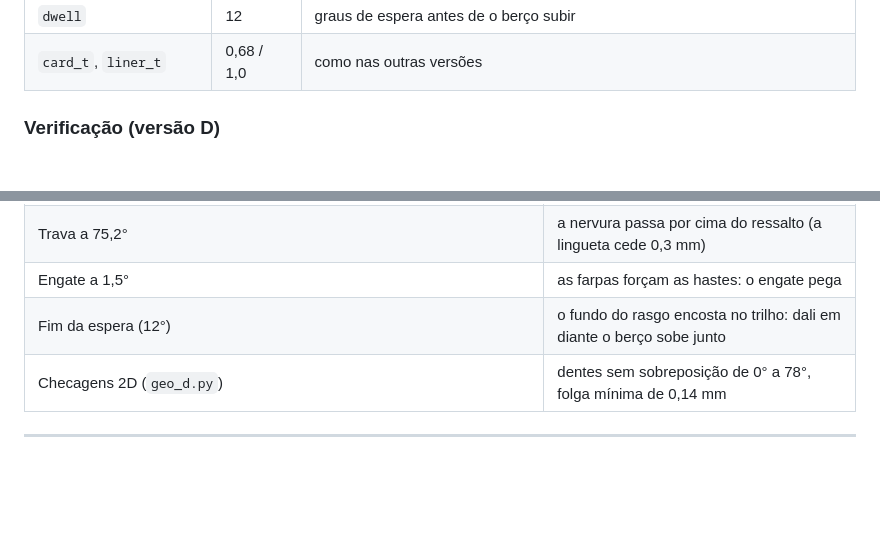
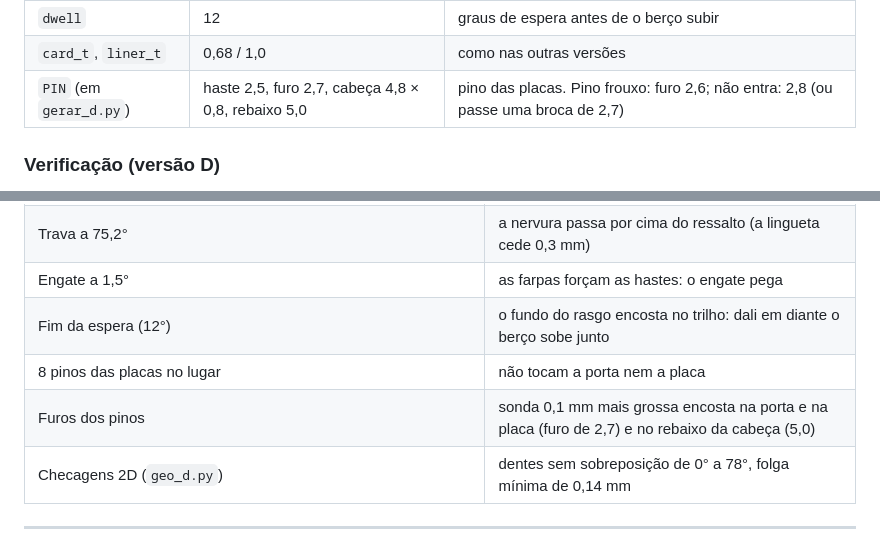
Before and after one commit to NoobDetonator/deckbox-ygo, a Markdown page: README.md, 2 parts joined by grey strips. GitHub-like rendering; blank space fills up the shorter version.

```diff
--- a/README.md
+++ b/README.md
@@ -500,6 +502,7 @@ Os comandos estão em [`cad/D-asas/NOTAS.md`](cad/D-asas/NOTAS.md).
 | `k_clr` | 0,3 | folga radial entre os nós da dobradiça |
 | `dwell` | 12 | graus de espera antes de o berço subir |
 | `card_t`, `liner_t` | 0,68 / 1,0 | como nas outras versões |
+| `PIN` (em `gerar_d.py`) | haste 2,5, furo 2,7, cabeça 4,8 × 0,8, rebaixo 5,0 | pino das placas. Pino frouxo: furo 2,6; não entra: 2,8 (ou passe uma broca de 2,7) |
 
 ### Verificação (versão D)
 
@@ -513,6 +516,8 @@ Booleanas exatas do SolidCraft (`cad/D-asas/D_verificacao.json`, rodadas com `py
 | Trava a 75,2° | a nervura passa por cima do ressalto (a lingueta cede 0,3 mm) |
 | Engate a 1,5° | as farpas forçam as hastes: o engate pega |
 | Fim da espera (12°) | o fundo do rasgo encosta no trilho: dali em diante o berço sobe junto |
+| 8 pinos das placas no lugar | não tocam a porta nem a placa |
+| Furos dos pinos | sonda 0,1 mm mais grossa encosta na porta e na placa (furo de 2,7) e no rebaixo da cabeça (5,0) |
 | Checagens 2D (`geo_d.py`) | dentes sem sobreposição de 0° a 78°, folga mínima de 0,14 mm |
 
 ---
```
Also changed, not shown: other parts of README.md (+8 -6 lines), cad/D-asas/NOTAS.md (+13 -6 lines), images/D_aberta.png, images/D_fechada.png, images/D_mecanismo_aberta.png, images/D_mecanismo_fechada.png, 12 other files.
